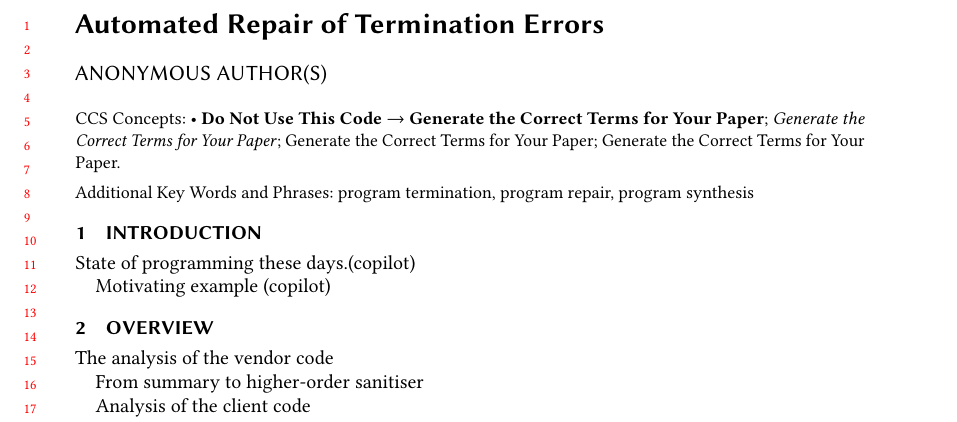
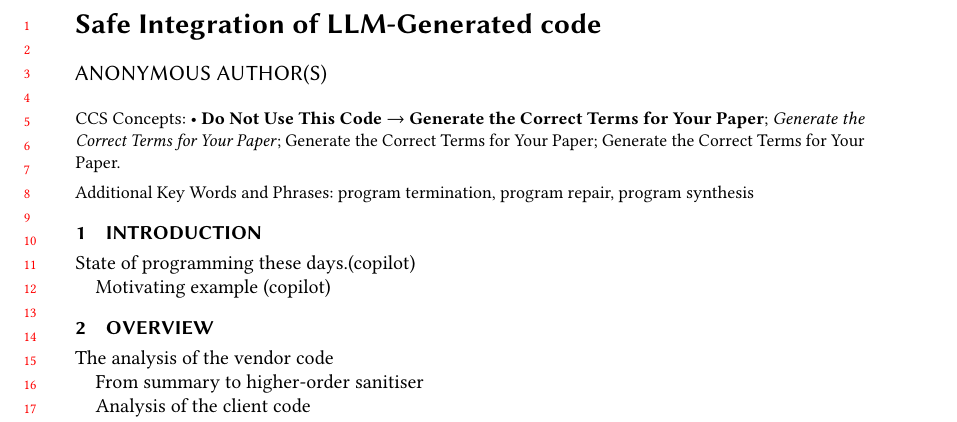
Before and after one commit to Robsterbobster/integration_paper, a LaTeX paper (main.tex): part of the page, cut at the place of the change. Compiled offline with pdfLaTeX.

Commit message:
Added names

```diff
--- a/main.tex
+++ b/main.tex
@@ -71,39 +71,27 @@ breaklines=true
 \begin{document}
 
 
-\title{Automated Repair of Termination Errors}
-
-\author{XXX}
-\affiliation{%
-  \institution{XXX}
-  \streetaddress{XXX}
-  \city{XXX}
-  \state{XXX}
-  \country{XXX}}
-\email{XXX}
-
-
-%% \author{\IEEEauthorblockN{Peisen Lin}
-%% \IEEEauthorblockA{\textit{University College London}\\
-%% United Kingdom \\
-%% robbie.lin.20@ucl.ac.uk}
-%% \and
-%% \IEEEauthorblockN{Boyu Yang}
-%% \IEEEauthorblockA{\textit{University College London}\\
-%% United Kingdom \\
-%% boyu.yang.21@ucl.ac.uk}
-%% \and
-%% \IEEEauthorblockN{Peter	M\"{u}ller}
-%% \IEEEauthorblockA{\textit{Department of Computer Science}\\
-%% \textit{ETH Zurich}\\
-%% Switzerland \\
-%% peter.mueller@inf.ethz.ch}
-%% \and
-%% \IEEEauthorblockN{Sergey Mechtaev}
-%% \IEEEauthorblockA{\textit{University College London}\\
-%% United Kingdom \\
-%% s.mechtaev@ucl.ac.uk}
-%% }
+\title{Safe Integration of LLM-Generated code}
+\author{Peisen Lin}
+\affiliation{
+	\institution{National University of Singapore}
+	\city{Singapore}
+	\country{Singapore}
+}
+\author{Yuntong Zhang}
+\affiliation{
+	\institution{National University of Singapore}
+	\city{Singapore}
+	\country{Singapore}
+}
+\author{Andreea Costea}
+\affiliation{
+	\institution{National University of Singapore}
+	\city{Singapore}
+	\country{Singapore}
+}
+\author{Abhik Roychoudhury}
+\affiliation{{National University of Singapore}}
 
 \renewcommand{\shortauthors}{XXX}
 
```
